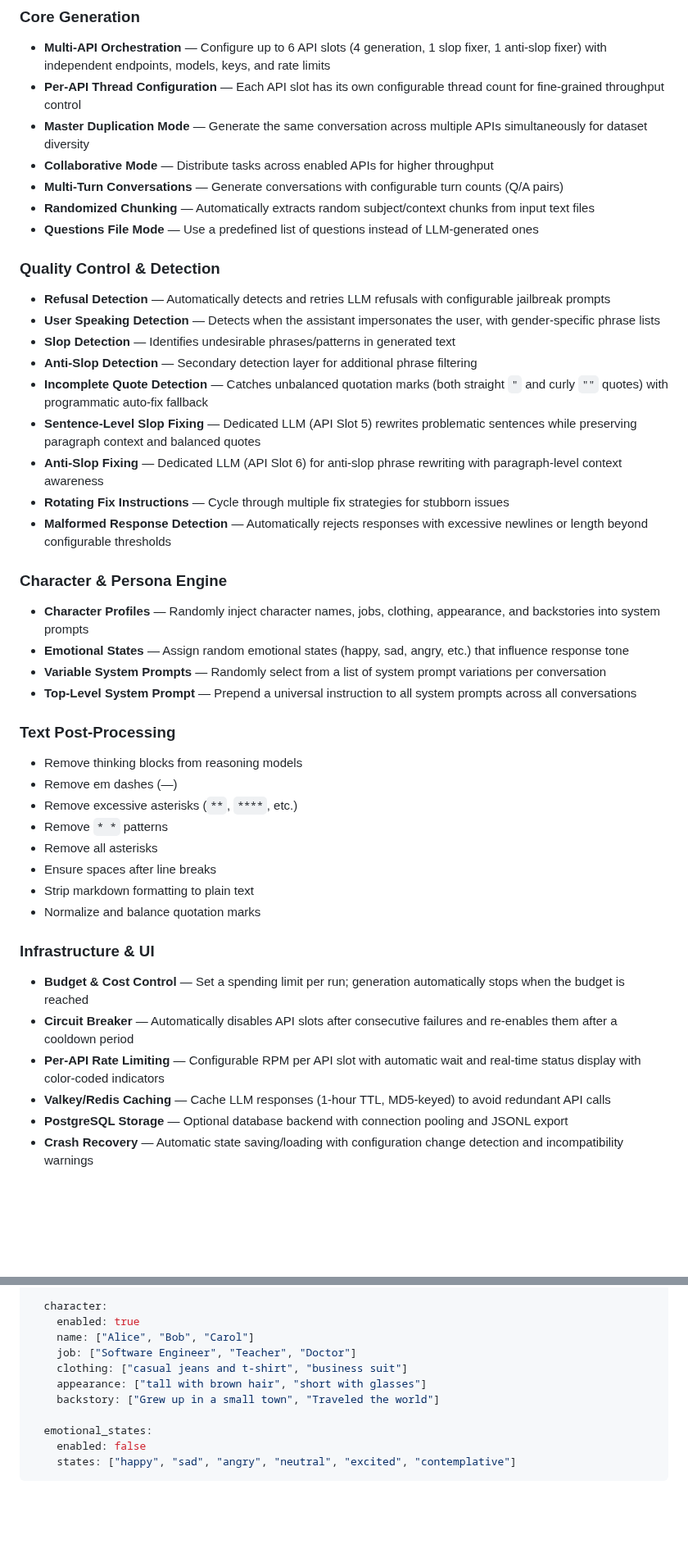
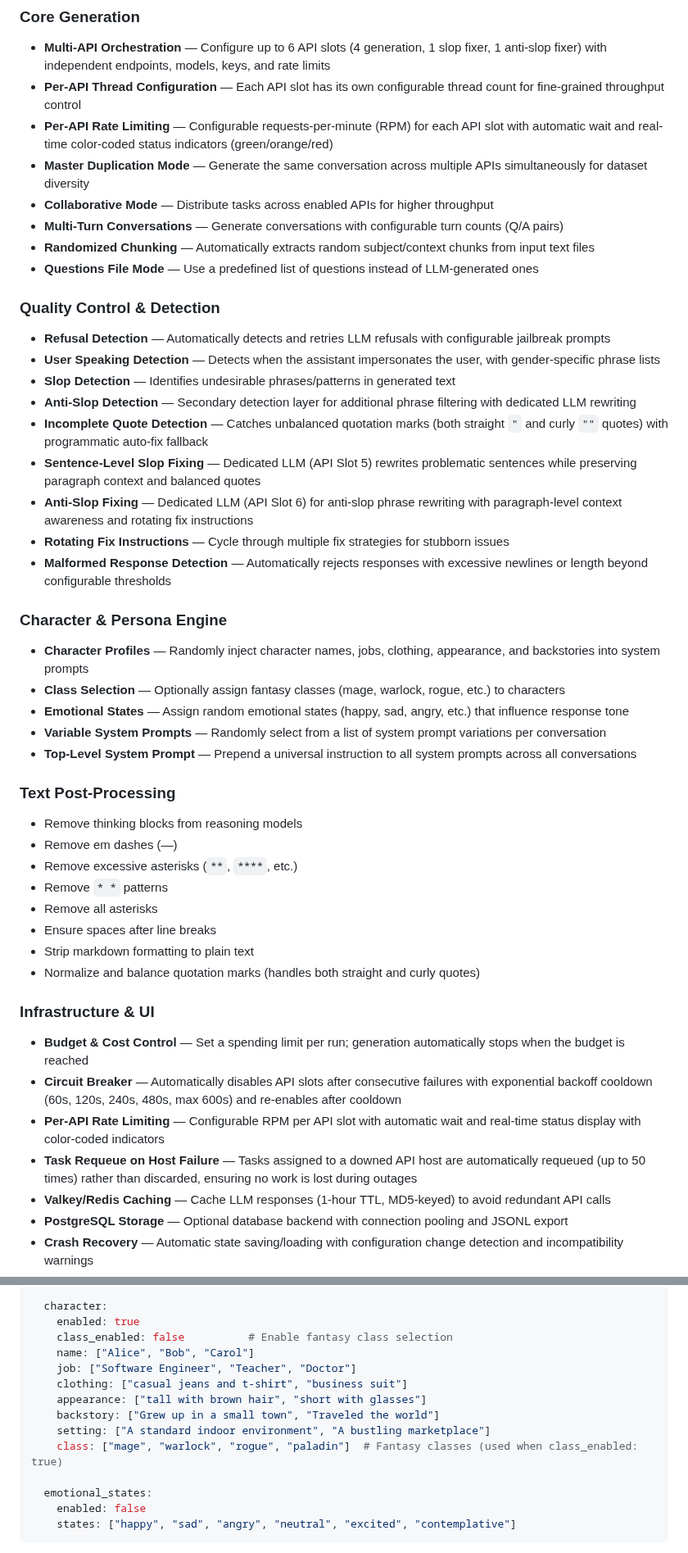
Before and after one commit to Ready-Art/Synthetic-Dataset-Generator, a Markdown page: README.md, 2 parts joined by grey strips. Shown at 82% size. GitHub-like rendering; blank space fills up the shorter version.

```diff
--- a/README.md
+++ b/README.md
@@ -43,6 +43,7 @@ A powerful, multi-threaded GUI application for generating high-quality synthetic
 ### Core Generation
 - **Multi-API Orchestration** — Configure up to 6 API slots (4 generation, 1 slop fixer, 1 anti-slop fixer) with independent endpoints, models, keys, and rate limits
 - **Per-API Thread Configuration** — Each API slot has its own configurable thread count for fine-grained throughput control
+- **Per-API Rate Limiting** — Configurable requests-per-minute (RPM) for each API slot with automatic wait and real-time color-coded status indicators (green/orange/red)
 - **Master Duplication Mode** — Generate the same conversation across multiple APIs simultaneously for dataset diversity
 - **Collaborative Mode** — Distribute tasks across enabled APIs for higher throughput
 - **Multi-Turn Conversations** — Generate conversations with configurable turn counts (Q/A pairs)
@@ -53,15 +54,16 @@ A powerful, multi-threaded GUI application for generating high-quality synthetic
 - **Refusal Detection** — Automatically detects and retries LLM refusals with configurable jailbreak prompts
 - **User Speaking Detection** — Detects when the assistant impersonates the user, with gender-specific phrase lists
 - **Slop Detection** — Identifies undesirable phrases/patterns in generated text
-- **Anti-Slop Detection** — Secondary detection layer for additional phrase filtering
+- **Anti-Slop Detection** — Secondary detection layer for additional phrase filtering with dedicated LLM rewriting
 - **Incomplete Quote Detection** — Catches unbalanced quotation marks (both straight `"` and curly `""` quotes) with programmatic auto-fix fallback
 - **Sentence-Level Slop Fixing** — Dedicated LLM (API Slot 5) rewrites problematic sentences while preserving paragraph context and balanced quotes
-- **Anti-Slop Fixing** — Dedicated LLM (API Slot 6) for anti-slop phrase rewriting with paragraph-level context awareness
+- **Anti-Slop Fixing** — Dedicated LLM (API Slot 6) for anti-slop phrase rewriting with paragraph-level context awareness and rotating fix instructions
 - **Rotating Fix Instructions** — Cycle through multiple fix strategies for stubborn issues
 - **Malformed Response Detection** — Automatically rejects responses with excessive newlines or length beyond configurable thresholds
 
 ### Character & Persona Engine
 - **Character Profiles** — Randomly inject character names, jobs, clothing, appearance, and backstories into system prompts
+- **Class Selection** — Optionally assign fantasy classes (mage, warlock, rogue, etc.) to characters
 - **Emotional States** — Assign random emotional states (happy, sad, angry, etc.) that influence response tone
 - **Variable System Prompts** — Randomly select from a list of system prompt variations per conversation
 - **Top-Level System Prompt** — Prepend a universal instruction to all system prompts across all conversations
@@ -74,12 +76,13 @@ A powerful, multi-threaded GUI application for generating high-quality synthetic
 - Remove all asterisks
 - Ensure spaces after line breaks
 - Strip markdown formatting to plain text
-- Normalize and balance quotation marks
+- Normalize and balance quotation marks (handles both straight and curly quotes)
 
 ### Infrastructure & UI
 - **Budget & Cost Control** — Set a spending limit per run; generation automatically stops when the budget is reached
-- **Circuit Breaker** — Automatically disables API slots after consecutive failures and re-enables them after a cooldown period
+- **Circuit Breaker** — Automatically disables API slots after consecutive failures with exponential backoff cooldown (60s, 120s, 240s, 480s, max 600s) and re-enables after cooldown
 - **Per-API Rate Limiting** — Configurable RPM per API slot with automatic wait and real-time status display with color-coded indicators
+- **Task Requeue on Host Failure** — Tasks assigned to a downed API host are automatically requeued (up to 50 times) rather than discarded, ensuring no work is lost during outages
 - **Valkey/Redis Caching** — Cache LLM responses (1-hour TTL, MD5-keyed) to avoid redundant API calls
 - **PostgreSQL Storage** — Optional database backend with connection pooling and JSONL export
 - **Crash Recovery** — Automatic state saving/loading with configuration change detection and incompatibility warnings
@@ -285,11 +288,14 @@ prompts:
 
   character:
     enabled: true
+    class_enabled: false          # Enable fantasy class selection
     name: ["Alice", "Bob", "Carol"]
     job: ["Software Engineer", "Teacher", "Doctor"]
     clothing: ["casual jeans and t-shirt", "business suit"]
     appearance: ["tall with brown hair", "short with glasses"]
     backstory: ["Grew up in a small town", "Traveled the world"]
+    setting: ["A standard indoor environment", "A bustling marketplace"]
+    class: ["mage", "warlock", "rogue", "paladin"]  # Fantasy classes (used when class_enabled: true)
 
   emotional_states:
     enabled: false
```
Also changed, not shown: other parts of README.md (+21 -12 lines).
